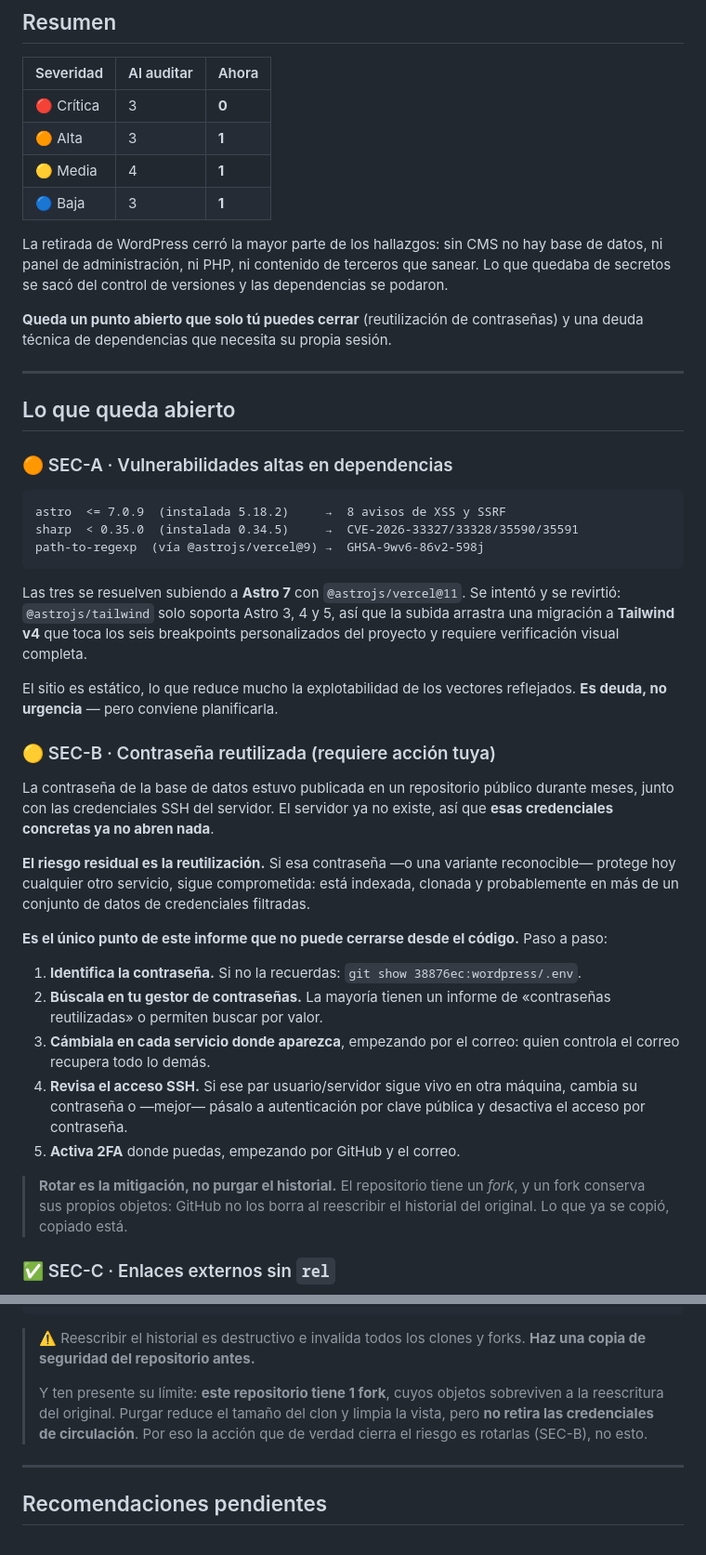
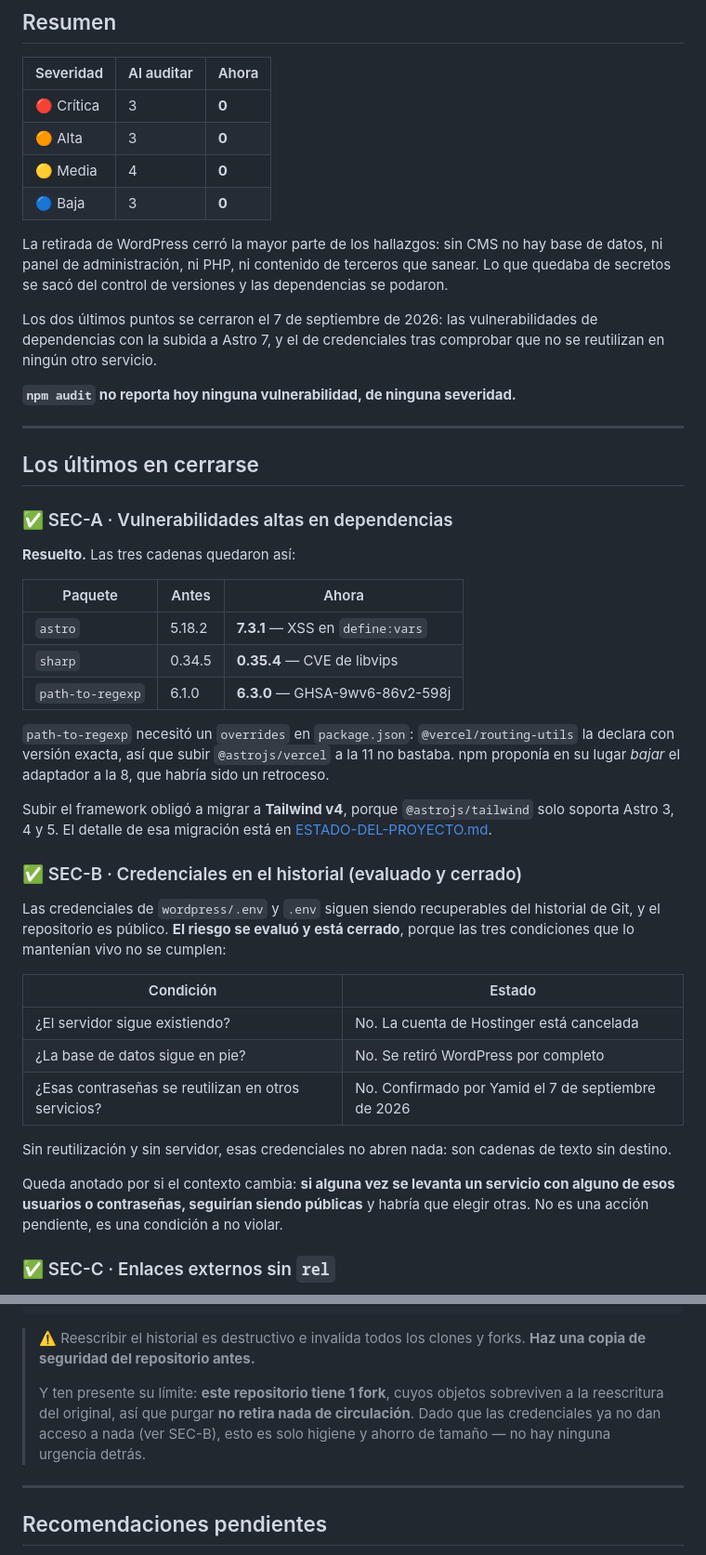
Before and after one commit to yamiddevofic/yamiddev, a Markdown page: docs/INFORME-SEGURIDAD.md, 2 parts joined by grey strips. Shown at 93% size. GitHub-like rendering.

````diff
--- a/docs/INFORME-SEGURIDAD.md
+++ b/docs/INFORME-SEGURIDAD.md
@@ -12,45 +12,47 @@
 | Severidad | Al auditar | Ahora |
 |---|---|---|
 | 🔴 Crítica | 3 | **0** |
-| 🟠 Alta | 3 | **1** |
-| 🟡 Media | 4 | **1** |
-| 🔵 Baja | 3 | **1** |
+| 🟠 Alta | 3 | **0** |
+| 🟡 Media | 4 | **0** |
+| 🔵 Baja | 3 | **0** |
 
 La retirada de WordPress cerró la mayor parte de los hallazgos: sin CMS no hay base de datos, ni panel de administración, ni PHP, ni contenido de terceros que sanear. Lo que quedaba de secretos se sacó del control de versiones y las dependencias se podaron.
 
-**Queda un punto abierto que solo tú puedes cerrar** (reutilización de contraseñas) y una deuda técnica de dependencias que necesita su propia sesión.
+Los dos últimos puntos se cerraron el 7 de septiembre de 2026: las vulnerabilidades de dependencias con la subida a Astro 7, y el de credenciales tras comprobar que no se reutilizan en ningún otro servicio.
+
+**`npm audit` no reporta hoy ninguna vulnerabilidad, de ninguna severidad.**
 
 ---
 
-## Lo que queda abierto
+## Los últimos en cerrarse
 
-### 🟠 SEC-A · Vulnerabilidades altas en dependencias
+### ✅ SEC-A · Vulnerabilidades altas en dependencias
 
-```
-astro  <= 7.0.9  (instalada 5.18.2)     →  8 avisos de XSS y SSRF
-sharp  < 0.35.0  (instalada 0.34.5)     →  CVE-2026-33327/33328/35590/35591
-path-to-regexp  (vía @astrojs/vercel@9) →  GHSA-9wv6-86v2-598j
-```
+**Resuelto.** Las tres cadenas quedaron así:
 
-Las tres se resuelven subiendo a **Astro 7** con `@astrojs/vercel@11`. Se intentó y se revirtió: `@astrojs/tailwind` solo soporta Astro 3, 4 y 5, así que la subida arrastra una migración a **Tailwind v4** que toca los seis breakpoints personalizados del proyecto y requiere verificación visual completa.
+| Paquete | Antes | Ahora |
+|---|---|---|
+| `astro` | 5.18.2 | **7.3.1** — XSS en `define:vars` |
+| `sharp` | 0.34.5 | **0.35.4** — CVE de libvips |
+| `path-to-regexp` | 6.1.0 | **6.3.0** — GHSA-9wv6-86v2-598j |
 
-El sitio es estático, lo que reduce mucho la explotabilidad de los vectores reflejados. **Es deuda, no urgencia** — pero conviene planificarla.
+`path-to-regexp` necesitó un `overrides` en `package.json`: `@vercel/routing-utils` la declara con versión exacta, así que subir `@astrojs/vercel` a la 11 no bastaba. npm proponía en su lugar *bajar* el adaptador a la 8, que habría sido un retroceso.
 
-### 🟡 SEC-B · Contraseña reutilizada (requiere acción tuya)
+Subir el framework obligó a migrar a **Tailwind v4**, porque `@astrojs/tailwind` solo soporta Astro 3, 4 y 5. El detalle de esa migración está en [ESTADO-DEL-PROYECTO.md](./ESTADO-DEL-PROYECTO.md).
 
-La contraseña de la base de datos estuvo publicada en un repositorio público durante meses, junto con las credenciales SSH del servidor. El servidor ya no existe, así que **esas credenciales concretas ya no abren nada**.
+### ✅ SEC-B · Credenciales en el historial (evaluado y cerrado)
 
-**El riesgo residual es la reutilización.** Si esa contraseña —o una variante reconocible— protege hoy cualquier otro servicio, sigue comprometida: está indexada, clonada y probablemente en más de un conjunto de datos de credenciales filtradas.
+Las credenciales de `wordpress/.env` y `.env` siguen siendo recuperables del historial de Git, y el repositorio es público. **El riesgo se evaluó y está cerrado**, porque las tres condiciones que lo mantenían vivo no se cumplen:
 
-**Es el único punto de este informe que no puede cerrarse desde el código.** Paso a paso:
+| Condición | Estado |
+|---|---|
+| ¿El servidor sigue existiendo? | No. La cuenta de Hostinger está cancelada |
+| ¿La base de datos sigue en pie? | No. Se retiró WordPress por completo |
+| ¿Esas contraseñas se reutilizan en otros servicios? | No. Confirmado por Yamid el 7 de septiembre de 2026 |
 
-1. **Identifica la contraseña.** Si no la recuerdas: `git show 38876ec:wordpress/.env`.
-2. **Búscala en tu gestor de contraseñas.** La mayoría tienen un informe de «contraseñas reutilizadas» o permiten buscar por valor.
-3. **Cámbiala en cada servicio donde aparezca**, empezando por el correo: quien controla el correo recupera todo lo demás.
-4. **Revisa el acceso SSH.** Si ese par usuario/servidor sigue vivo en otra máquina, cambia su contraseña o —mejor— pásalo a autenticación por clave pública y desactiva el acceso por contraseña.
-5. **Activa 2FA** donde puedas, empezando por GitHub y el correo.
+Sin reutilización y sin servidor, esas credenciales no abren nada: son cadenas de texto sin destino.
 
-> **Rotar es la mitigación, no purgar el historial.** El repositorio tiene un *fork*, y un fork conserva sus propios objetos: GitHub no los borra al reescribir el historial del original. Lo que ya se copió, copiado está.
+Queda anotado por si el contexto cambia: **si alguna vez se levanta un servicio con alguno de esos usuarios o contraseñas, seguirían siendo públicas** y habría que elegir otras. No es una acción pendiente, es una condición a no violar.
 
 ### ✅ SEC-C · Enlaces externos sin `rel`
 
@@ -150,7 +152,7 @@ git push origin --force --tags
 
 > ⚠️ Reescribir el historial es destructivo e invalida todos los clones y forks. **Haz una copia de seguridad del repositorio antes.**
 >
-> Y ten presente su límite: **este repositorio tiene 1 fork**, cuyos objetos sobreviven a la reescritura del original. Purgar reduce el tamaño del clon y limpia la vista, pero **no retira las credenciales de circulación**. Por eso la acción que de verdad cierra el riesgo es rotarlas (SEC-B), no esto.
+> Y ten presente su límite: **este repositorio tiene 1 fork**, cuyos objetos sobreviven a la reescritura del original, así que purgar **no retira nada de circulación**. Dado que las credenciales ya no dan acceso a nada (ver SEC-B), esto es solo higiene y ahorro de tamaño — no hay ninguna urgencia detrás.
 
 ---
 
````
Also changed, not shown: docs/ESTADO-DEL-PROYECTO.md (+13 -29 lines).
